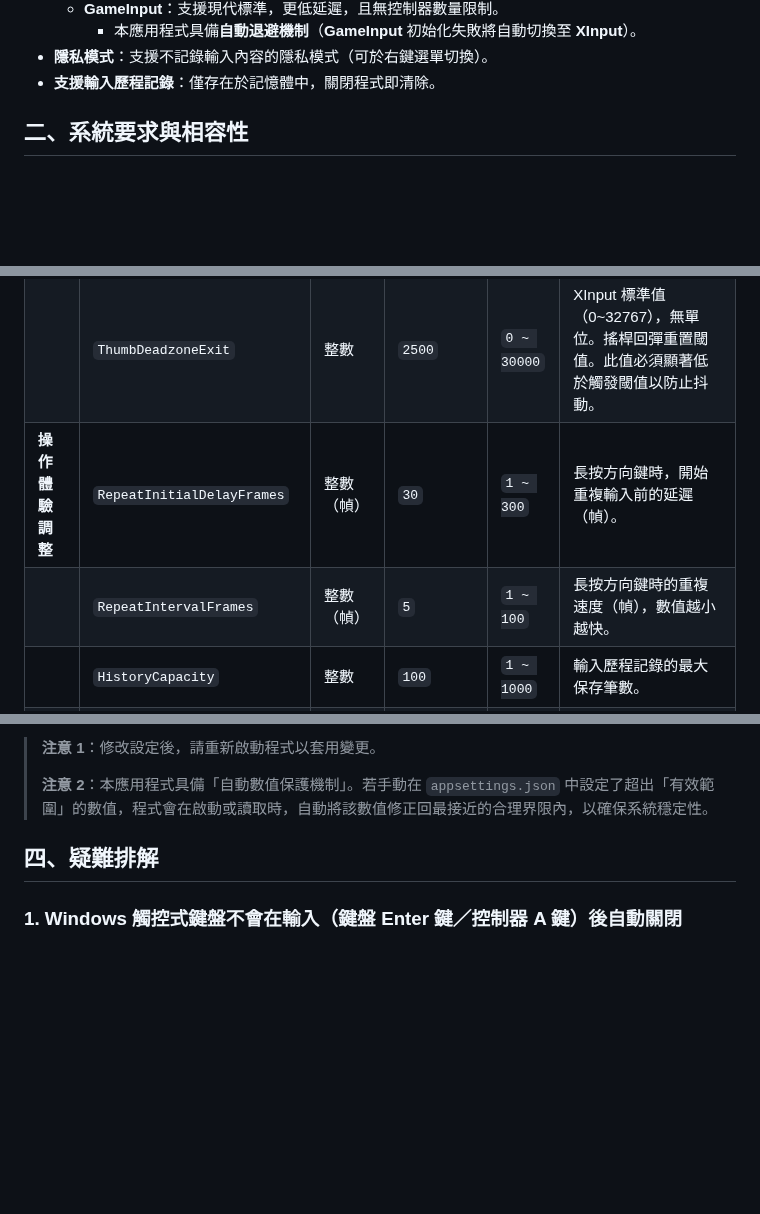
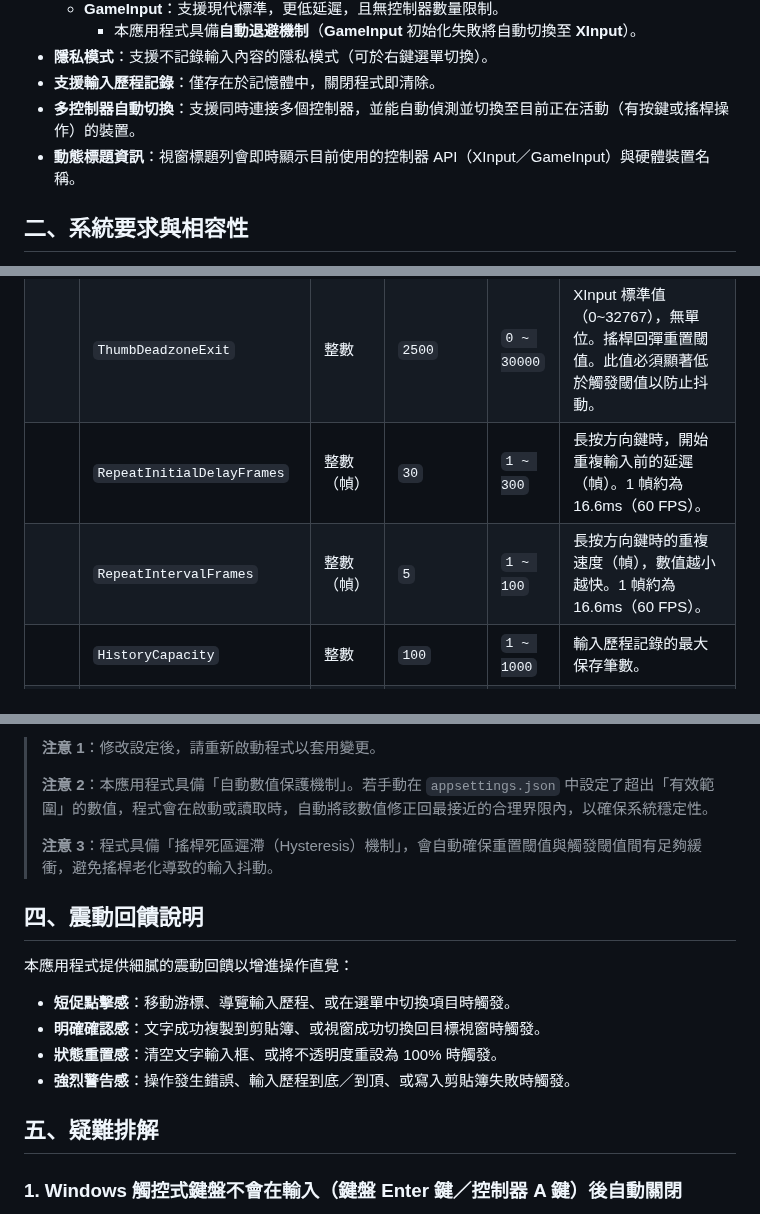
Before and after one commit to rubujo/InputBox, a Markdown page: README.md, 3 parts joined by grey strips. Rendered like a GitHub page; blank space fills up the shorter version.

Commit message:
docs(readme): 更新功能說明、操作細節與授權合規聲明
分析 InputBox 專案原始碼並同步更新 README.md，確保說明文件精確反映程式目前的實作狀態與技術特性。

主要異動內容如下：
1. 功能說明：
   - 加入「多控制器自動切換」說明，強調支援動態偵測並切換活動裝置。
   - 加入「動態標題資訊」說明，明確視窗標題列會顯示目前使用的控制器 API (XInput/GameInput) 與硬體名稱。
2. 操作細節補充：
   - 鍵盤與滑鼠：補充「滑鼠滾輪」支援瀏覽輸入歷程記錄。
   - 快速鍵設定：補充在擷取主要按鍵時，可按下控制器「B 鍵」取消擷取。
3. 設定參數優化：
   - 明確「長按重複」相關參數（RepeatInitialDelayFrames, RepeatIntervalFrames）的單位為幀 (Frames)，並提供 60 FPS 換算說明。
   - 新增「注意 3」關於「搖桿死區遲滯 (Hysteresis) 機制」的說明，解釋程式如何自動防止硬體老化導致的輸入抖動。
4. 授權與合規性：
   - 新增「四、震動回饋說明」章節，詳細分類點擊感、確認感、重置感與警告感等觸覺回饋邏輯。
   - 在「第三方函式庫授權聲明」末尾加入 ThirdPartyNotices.txt 連結，以符合 MIT 授權條款對完整聲明與著作權標示的要求。

異動檔案：
- README.md

```diff
--- a/README.md
+++ b/README.md
@@ -16,6 +16,8 @@
     - 本應用程式具備**自動退避機制**（**GameInput** 初始化失敗將自動切換至 **XInput**）。
 - **隱私模式**：支援不記錄輸入內容的隱私模式（可於右鍵選單切換）。
 - **支援輸入歷程記錄**：僅存在於記憶體中，關閉程式即清除。
+- **多控制器自動切換**：支援同時連接多個控制器，並能自動偵測並切換至目前正在活動（有按鍵或搖桿操作）的裝置。
+- **動態標題資訊**：視窗標題列會即時顯示目前使用的控制器 API（XInput／GameInput）與硬體裝置名稱。
 
 ## 二、系統要求與相容性
 
@@ -117,8 +120,8 @@
 | **控制器 API** | `GamepadProviderType` | 字串 | `"XInput"` | - | 選擇底層控制器輸入 API：`"XInput"` 或 `"GameInput"`。若 GameInput 初始化失敗將自動退避至 XInput。 |
 | | `ThumbDeadzoneEnter` | 整數 | `7849` | `0 ~ 30000` | XInput 標準值（0~32767），無單位。搖桿推動觸發閾值。若控制器搖桿因磨損而產生偏移，可提高此值。 |
 | | `ThumbDeadzoneExit` | 整數 | `2500` | `0 ~ 30000` | XInput 標準值（0~32767），無單位。搖桿回彈重置閾值。此值必須顯著低於觸發閾值以防止抖動。 |
-| **操作體驗調整** | `RepeatInitialDelayFrames` | 整數（幀） | `30` | `1 ~ 300` | 長按方向鍵時，開始重複輸入前的延遲（幀）。 |
-| | `RepeatIntervalFrames` | 整數（幀） | `5` | `1 ~ 100` | 長按方向鍵時的重複速度（幀），數值越小越快。 |
+| | `RepeatInitialDelayFrames` | 整數（幀） | `30` | `1 ~ 300` | 長按方向鍵時，開始重複輸入前的延遲（幀）。1 幀約為 16.6ms（60 FPS）。 |
+| | `RepeatIntervalFrames` | 整數（幀） | `5` | `1 ~ 100` | 長按方向鍵時的重複速度（幀），數值越小越快。1 幀約為 16.6ms（60 FPS）。 |
 | | `HistoryCapacity` | 整數 | `100` | `1 ~ 1000` | 輸入歷程記錄的最大保存筆數。 |
 | **回饋** | `EnableVibration` | 布林值 | `true` | - | 是否啟用控制器震動回饋（`true`／`false`）。 |
 | | `VibrationIntensity` | 浮點數 | `1.0` | `0.0 ~ 1.0` | 全域震動強度（`0.0` ~ `1.0`）。若覺得震動太強可改為 `0.5`。 |
@@ -128,8 +131,19 @@
 > **注意 1**：修改設定後，請重新啟動程式以套用變更。
 >
 > **注意 2**：本應用程式具備「自動數值保護機制」。若手動在 `appsettings.json` 中設定了超出「有效範圍」的數值，程式會在啟動或讀取時，自動將該數值修正回最接近的合理界限內，以確保系統穩定性。
+>
+> **注意 3**：程式具備「搖桿死區遲滯（Hysteresis）機制」，會自動確保重置閾值與觸發閾值間有足夠緩衝，避免搖桿老化導致的輸入抖動。
 
-## 四、疑難排解
+## 四、震動回饋說明
+
+本應用程式提供細膩的震動回饋以增進操作直覺：
+
+- **短促點擊感**：移動游標、導覽輸入歷程、或在選單中切換項目時觸發。
+- **明確確認感**：文字成功複製到剪貼簿、或視窗成功切換回目標視窗時觸發。
+- **狀態重置感**：清空文字輸入框、或將不透明度重設為 100% 時觸發。
+- **強烈警告感**：操作發生錯誤、輸入歷程到底／到頂、或寫入剪貼簿失敗時觸發。
+
+## 五、疑難排解
 
 ### 1. Windows 觸控式鍵盤不會在輸入（鍵盤 Enter 鍵／控制器 A 鍵）後自動關閉
 
```
Also changed, not shown: other parts of README.md (+5 -4 lines).
